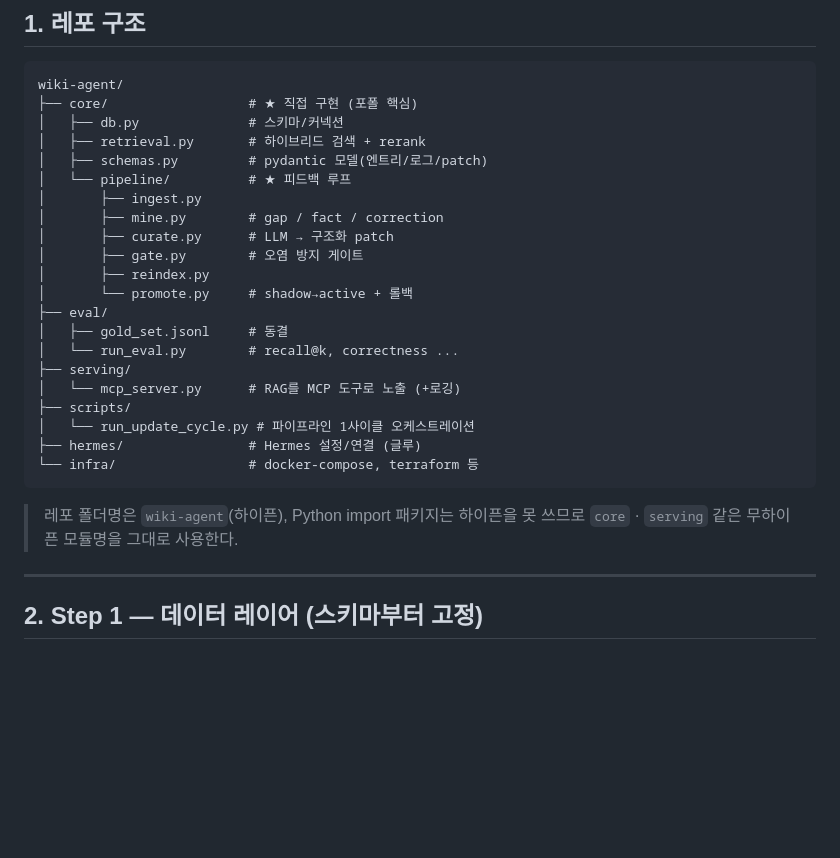
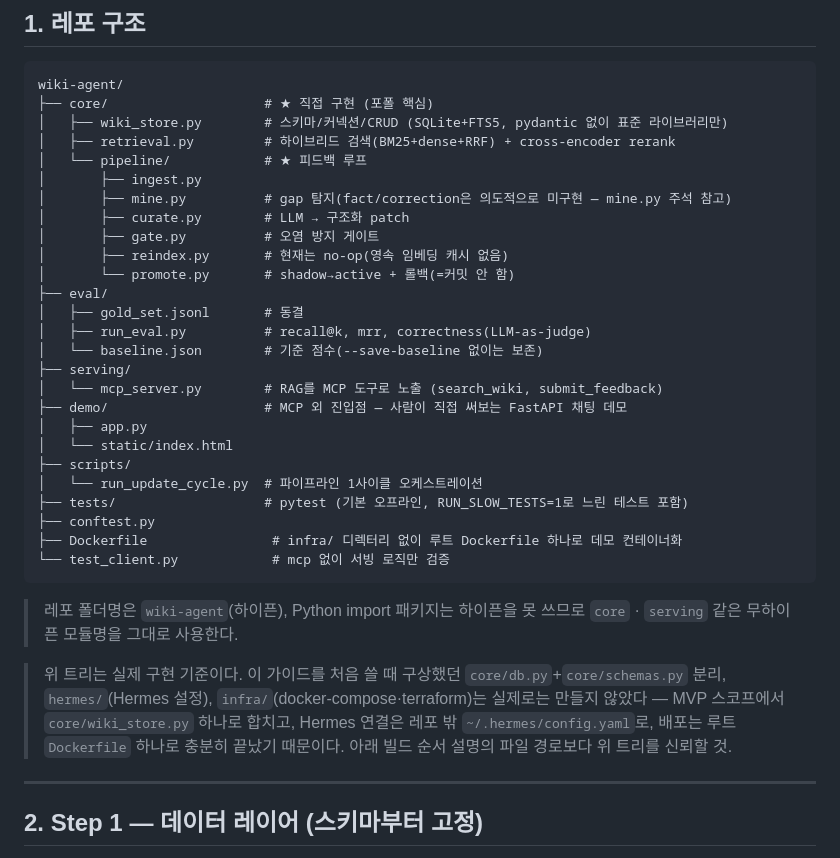
Before and after one commit to sososo0/wiki-agent, a Markdown page: docs/wiki-agent-implementation-guide.md, the part around the change. Drawn GitHub-style; blank space fills up the shorter version.

````diff
--- a/docs/wiki-agent-implementation-guide.md
+++ b/docs/wiki-agent-implementation-guide.md
@@ -26,30 +26,41 @@
 
 ```
 wiki-agent/
-├── core/                  # ★ 직접 구현 (포폴 핵심)
-│   ├── db.py              # 스키마/커넥션
-│   ├── retrieval.py       # 하이브리드 검색 + rerank
-│   ├── schemas.py         # pydantic 모델(엔트리/로그/patch)
-│   └── pipeline/          # ★ 피드백 루프
+├── core/                    # ★ 직접 구현 (포폴 핵심)
+│   ├── wiki_store.py        # 스키마/커넥션/CRUD (SQLite+FTS5, pydantic 없이 표준 라이브러리만)
+│   ├── retrieval.py         # 하이브리드 검색(BM25+dense+RRF) + cross-encoder rerank
+│   └── pipeline/            # ★ 피드백 루프
 │       ├── ingest.py
-│       ├── mine.py        # gap / fact / correction
-│       ├── curate.py      # LLM → 구조화 patch
-│       ├── gate.py        # 오염 방지 게이트
-│       ├── reindex.py
-│       └── promote.py     # shadow→active + 롤백
+│       ├── mine.py          # gap 탐지(fact/correction은 의도적으로 미구현 — mine.py 주석 참고)
+│       ├── curate.py        # LLM → 구조화 patch
+│       ├── gate.py          # 오염 방지 게이트
+│       ├── reindex.py       # 현재는 no-op(영속 임베딩 캐시 없음)
+│       └── promote.py       # shadow→active + 롤백(=커밋 안 함)
 ├── eval/
-│   ├── gold_set.jsonl     # 동결
-│   └── run_eval.py        # recall@k, correctness ...
+│   ├── gold_set.jsonl       # 동결
+│   ├── run_eval.py          # recall@k, mrr, correctness(LLM-as-judge)
+│   └── baseline.json        # 기준 점수(--save-baseline 없이는 보존)
 ├── serving/
-│   └── mcp_server.py      # RAG를 MCP 도구로 노출 (+로깅)
+│   └── mcp_server.py        # RAG를 MCP 도구로 노출 (search_wiki, submit_feedback)
+├── demo/                    # MCP 외 진입점 — 사람이 직접 써보는 FastAPI 채팅 데모
+│   ├── app.py
+│   └── static/index.html
 ├── scripts/
-│   └── run_update_cycle.py # 파이프라인 1사이클 오케스트레이션
-├── hermes/                # Hermes 설정/연결 (글루)
-└── infra/                 # docker-compose, terraform 등
+│   └── run_update_cycle.py  # 파이프라인 1사이클 오케스트레이션
+├── tests/                   # pytest (기본 오프라인, RUN_SLOW_TESTS=1로 느린 테스트 포함)
+├── conftest.py
+├── Dockerfile                # infra/ 디렉터리 없이 루트 Dockerfile 하나로 데모 컨테이너화
+└── test_client.py            # mcp 없이 서빙 로직만 검증
 ```
 
 > 레포 폴더명은 `wiki-agent`(하이픈), Python import 패키지는 하이픈을 못 쓰므로
 > `core` · `serving` 같은 무하이픈 모듈명을 그대로 사용한다.
+
+> 위 트리는 실제 구현 기준이다. 이 가이드를 처음 쓸 때 구상했던 `core/db.py`+`core/schemas.py`
+> 분리, `hermes/`(Hermes 설정), `infra/`(docker-compose·terraform)는 실제로는 만들지
+> 않았다 — MVP 스코프에서 `core/wiki_store.py` 하나로 합치고, Hermes 연결은 레포 밖
+> `~/.hermes/config.yaml`로, 배포는 루트 `Dockerfile` 하나로 충분히 끝났기 때문이다.
+> 아래 빌드 순서 설명의 파일 경로보다 위 트리를 신뢰할 것.
 
 ---
 
````
Also changed, not shown: docs/RUNBOOK-mcp-hermes.md (+20 -5 lines), docs/self-updating-rag-design.md (+30 -28 lines).
